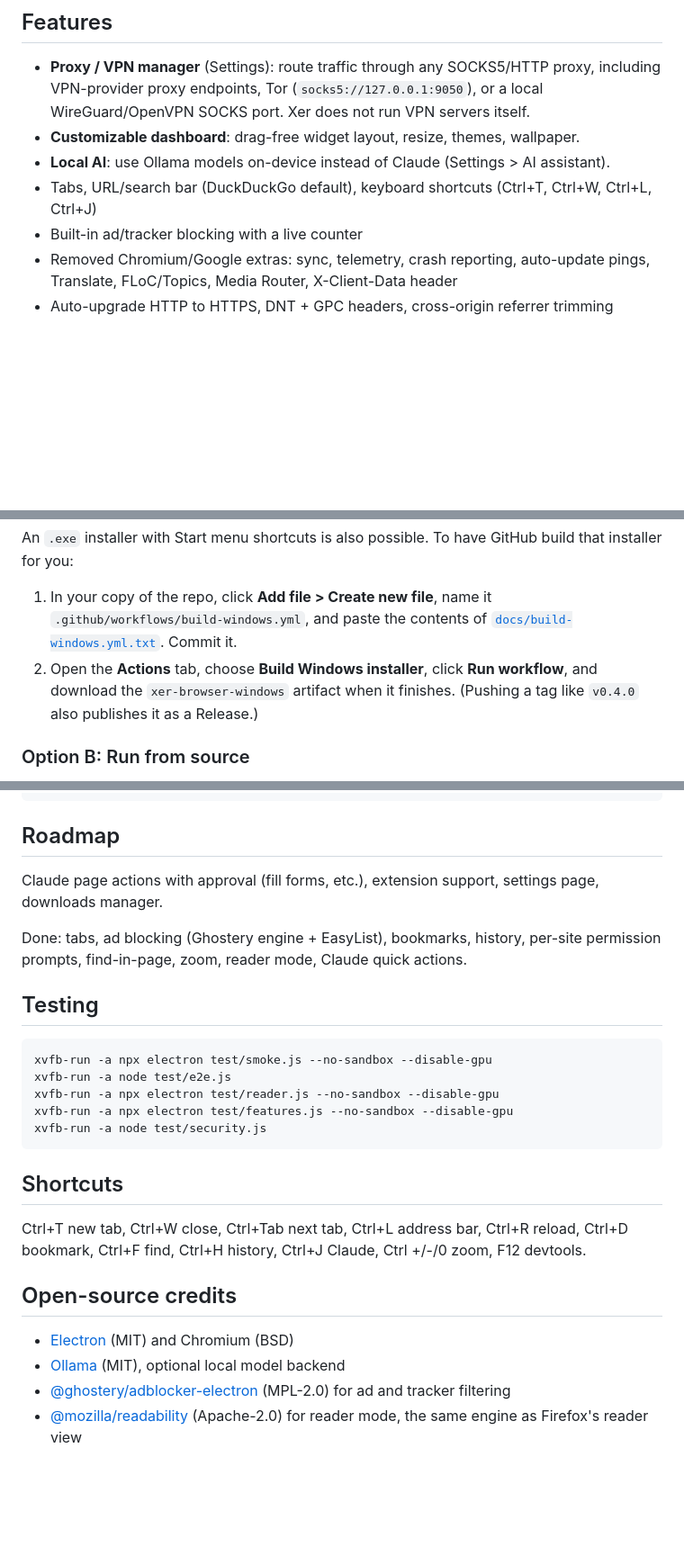
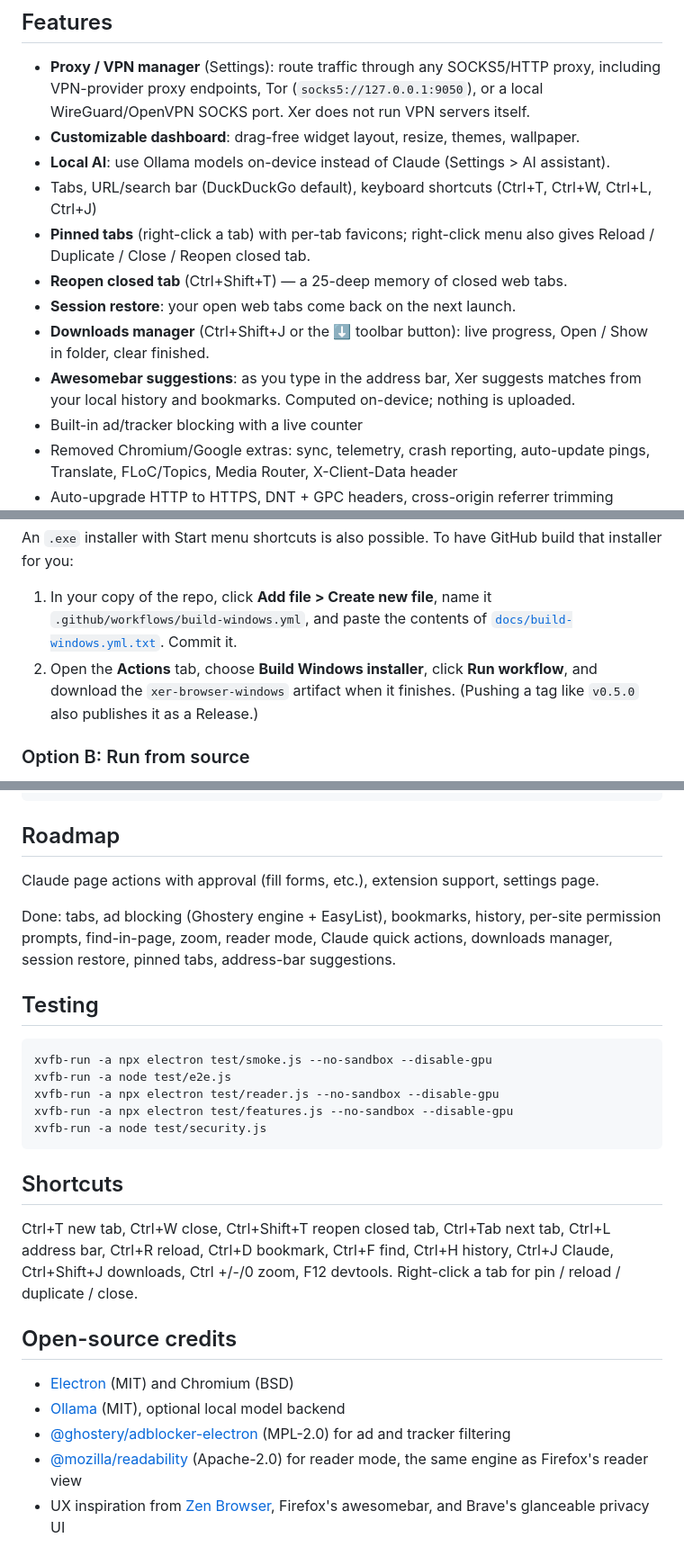
Before and after one commit to zenxtyytv-cmyk/xer-browser, a Markdown page: README.md, 3 parts joined by grey strips. Shown at 90% size. Rendered like a GitHub page; blank space fills up the shorter version.

Commit message:
Document v0.5.0 features and shortcuts

````diff
--- a/README.md
+++ b/README.md
@@ -7,6 +7,11 @@ A privacy-first browser built on the Chromium engine (via Electron), with Claude
 - **Customizable dashboard**: drag-free widget layout, resize, themes, wallpaper.
 - **Local AI**: use Ollama models on-device instead of Claude (Settings > AI assistant).
 - Tabs, URL/search bar (DuckDuckGo default), keyboard shortcuts (Ctrl+T, Ctrl+W, Ctrl+L, Ctrl+J)
+- **Pinned tabs** (right-click a tab) with per-tab favicons; right-click menu also gives Reload / Duplicate / Close / Reopen closed tab.
+- **Reopen closed tab** (Ctrl+Shift+T) — a 25-deep memory of closed web tabs.
+- **Session restore**: your open web tabs come back on the next launch.
+- **Downloads manager** (Ctrl+Shift+J or the ⬇ toolbar button): live progress, Open / Show in folder, clear finished.
+- **Awesomebar suggestions**: as you type in the address bar, Xer suggests matches from your local history and bookmarks. Computed on-device; nothing is uploaded.
 - Built-in ad/tracker blocking with a live counter
 - Removed Chromium/Google extras: sync, telemetry, crash reporting, auto-update pings, Translate, FLoC/Topics, Media Router, X-Client-Data header
 - Auto-upgrade HTTP to HTTPS, DNT + GPC headers, cross-origin referrer trimming
@@ -25,7 +30,7 @@ This build has not been tested on a real Windows machine yet. If something break
 
 An `.exe` installer with Start menu shortcuts is also possible. To have GitHub build that installer for you:
 1. In your copy of the repo, click **Add file > Create new file**, name it `.github/workflows/build-windows.yml`, and paste the contents of [`docs/build-windows.yml.txt`](docs/build-windows.yml.txt). Commit it.
-2. Open the **Actions** tab, choose **Build Windows installer**, click **Run workflow**, and download the `xer-browser-windows` artifact when it finishes. (Pushing a tag like `v0.4.0` also publishes it as a Release.)
+2. Open the **Actions** tab, choose **Build Windows installer**, click **Run workflow**, and download the `xer-browser-windows` artifact when it finishes. (Pushing a tag like `v0.5.0` also publishes it as a Release.)
 
 ### Option B: Run from source
 1. Install [Node.js](https://nodejs.org) 20 or newer (LTS) and [Git](https://git-scm.com/download/win).
@@ -66,9 +71,9 @@ npm run dist
 ```
 
 ## Roadmap
-Claude page actions with approval (fill forms, etc.), extension support, settings page, downloads manager.
+Claude page actions with approval (fill forms, etc.), extension support, settings page.
 
-Done: tabs, ad blocking (Ghostery engine + EasyList), bookmarks, history, per-site permission prompts, find-in-page, zoom, reader mode, Claude quick actions.
+Done: tabs, ad blocking (Ghostery engine + EasyList), bookmarks, history, per-site permission prompts, find-in-page, zoom, reader mode, Claude quick actions, downloads manager, session restore, pinned tabs, address-bar suggestions.
 
 ## Testing
 ```
@@ -80,10 +85,11 @@ xvfb-run -a node test/security.js
 ```
 
 ## Shortcuts
-Ctrl+T new tab, Ctrl+W close, Ctrl+Tab next tab, Ctrl+L address bar, Ctrl+R reload, Ctrl+D bookmark, Ctrl+F find, Ctrl+H history, Ctrl+J Claude, Ctrl +/-/0 zoom, F12 devtools.
+Ctrl+T new tab, Ctrl+W close, Ctrl+Shift+T reopen closed tab, Ctrl+Tab next tab, Ctrl+L address bar, Ctrl+R reload, Ctrl+D bookmark, Ctrl+F find, Ctrl+H history, Ctrl+J Claude, Ctrl+Shift+J downloads, Ctrl +/-/0 zoom, F12 devtools. Right-click a tab for pin / reload / duplicate / close.
 
 ## Open-source credits
 - [Electron](https://github.com/electron/electron) (MIT) and Chromium (BSD)
 - [Ollama](https://github.com/ollama/ollama) (MIT), optional local model backend
 - [@ghostery/adblocker-electron](https://github.com/ghostery/adblocker) (MPL-2.0) for ad and tracker filtering
 - [@mozilla/readability](https://github.com/mozilla/readability) (Apache-2.0) for reader mode, the same engine as Firefox's reader view
+- UX inspiration from [Zen Browser](https://github.com/zen-browser/desktop), Firefox's awesomebar, and Brave's glanceable privacy UI
````
